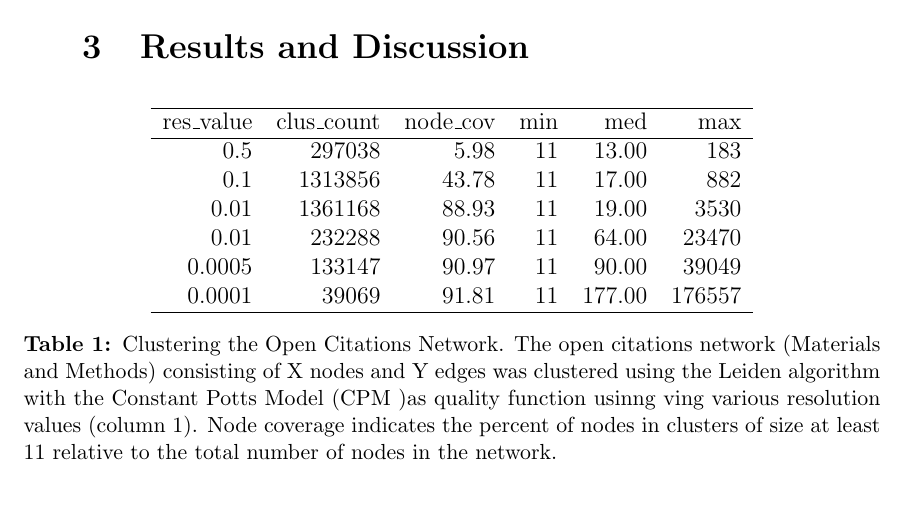
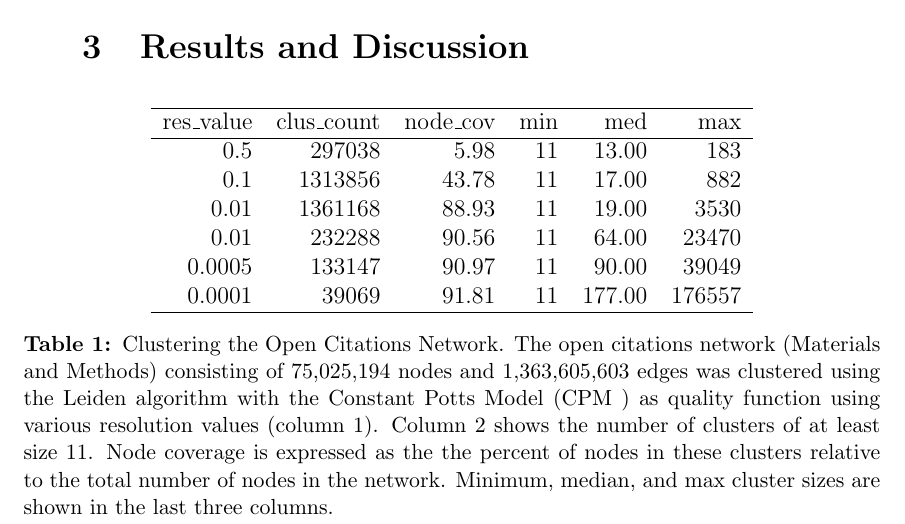
Before and after one commit to illinois-or-research-analytics/cm_manuscript, a LaTeX document (latex/cmv1.tex): part of page 5 of 7, cut so that both start at the same text, the shorter picture padded with empty space. Compiled offline with pdfLaTeX.

Commit message:
generic update

```diff
--- a/latex/cmv1.tex
+++ b/latex/cmv1.tex
@@ -168,7 +168,7 @@ into a staging view. The script was designed to remove duplicate records, self-c
 0.0001 & 39069 & 91.81 &  11 & 177.00 & 176557 \\
    \hline
 \end{tabular}
-\caption{Clustering the Open Citations Network. The open citations network (Materials and Methods) consisting of X nodes and Y edges was clustered using the Leiden algorithm with the Constant Potts Model (CPM )as quality function usinng ving various resolution values (column 1). Node coverage indicates the percent of nodes in clusters of size at least 11 relative to the total number of nodes in the network.
+\caption{Clustering the Open Citations Network. The open citations network (Materials and Methods) consisting of 75,025,194 nodes and 1,363,605,603 edges was clustered using the Leiden algorithm with the Constant Potts Model (CPM ) as quality function using various resolution values (column 1). Column 2 shows the number of clusters of at least size 11. Node coverage is expressed as the the percent of nodes in these clusters relative to the total number of nodes in the network. Minimum, median, and max cluster sizes are shown in the last three columns.
  }
 \end{table}
 
```
